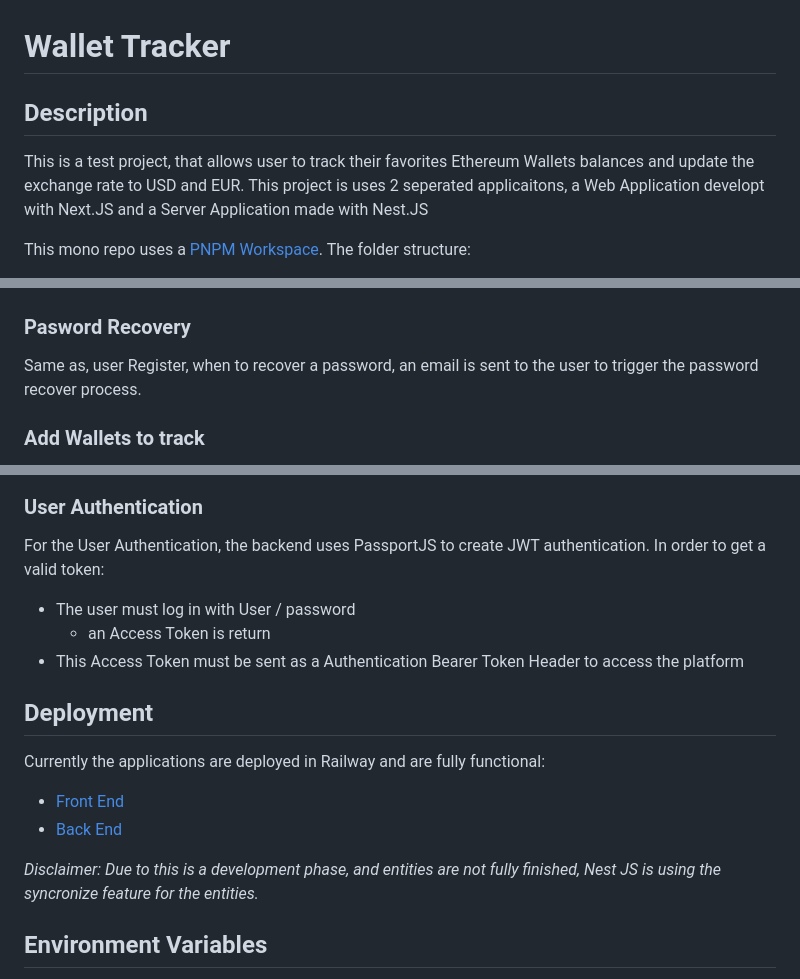
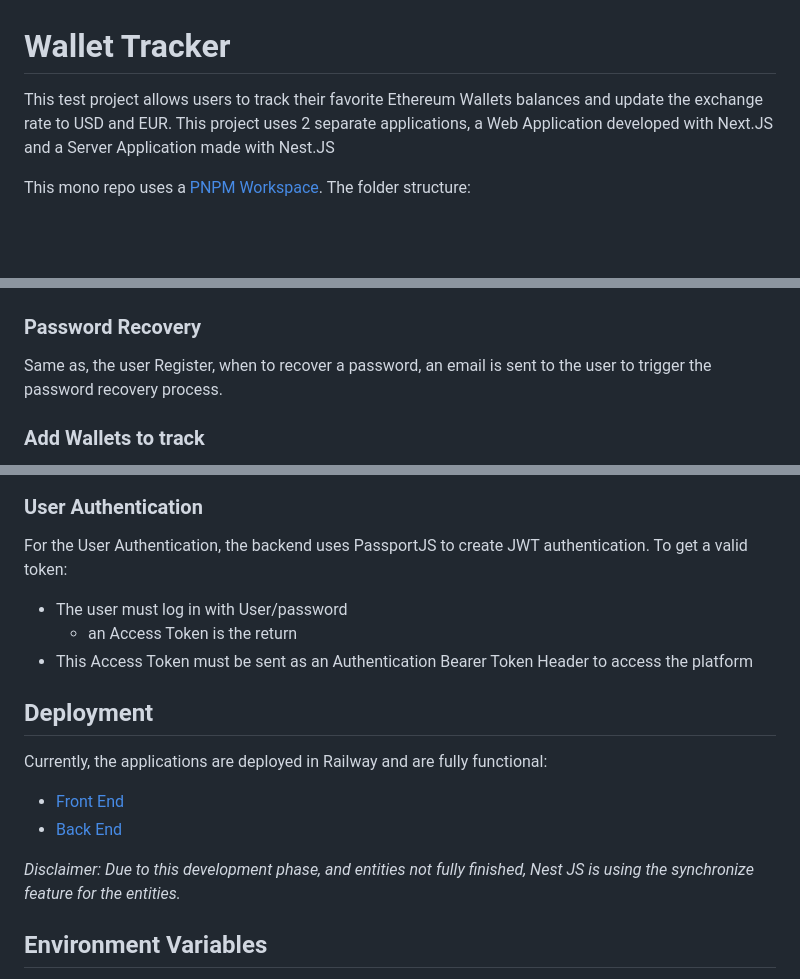
Before and after one commit to fribas84/wallet-tracker, a Markdown page: README.md, 3 parts joined by grey strips. Rendered like a GitHub page; blank space fills up the shorter version.

```diff
--- a/README.md
+++ b/README.md
@@ -1,10 +1,8 @@
 
 # Wallet Tracker
 
-## Description
-
-This is a test project, that allows user to track their favorites Ethereum Wallets balances and update the exchange rate to USD and EUR.
-This project is uses 2 seperated applicaitons, a Web Application developt with Next.JS and a Server Application made with Nest.JS
+This test project allows users to track their favorite Ethereum Wallets balances and update the exchange rate to USD and EUR.
+This project uses 2 separate applications, a Web Application developed with Next.JS and a Server Application made with Nest.JS
 
 This mono repo uses a [PNPM Workspace](https://pnpm.io/workspaces). The folder structure:
 
@@ -25,7 +23,7 @@ When a user signups an email conformation is sent to the users email address. He
 ![register](https://github.com/fribas84/wallet-tracker/blob/main/desing/signup.jpeg)
 ![confirmationEmail](https://github.com/fribas84/wallet-tracker/blob/main/desing/confirmationEmail.jpeg)
-### Pasword Recovery
-Same as, user Register, when to recover a password, an email is sent to the user to trigger the password recover process.
+### Password Recovery
+Same as, the user Register, when to recover a password, an email is sent to the user to trigger the password recovery process.
 
 ### Add Wallets to track
 The user can add any Ethereum valid address and monitor the balance, it can select the fiat currency, or display units wei/Ethereum
@@ -36,18 +34,18 @@ The exchange rates are valid for five minutes, the user can update them and this
 ![walletDetail](https://github.com/fribas84/wallet-tracker/blob/main/desing/walletDetailModal.jpeg)
 ### User Authentication
-For the User Authentication, the backend uses PassportJS to create JWT authentication. In order to get a valid token:
-- The user must log in with User / password
-    - an Access Token is return
-- This Access Token must be sent as a Authentication Bearer Token Header to access the platform
+For the User Authentication, the backend uses PassportJS to create JWT authentication. To get a valid token:
+- The user must log in with User/password
+    - an Access Token is the return
+- This Access Token must be sent as an Authentication Bearer Token Header to access the platform
 
 ## Deployment
 
-Currently the applications are deployed in Railway and are fully functional:
+Currently, the applications are deployed in Railway and are fully functional:
 
 - [Front End](https://nextjs-web-production.up.railway.app/)
 - [Back End](https://nest-js-server-production.up.railway.app/)
 
-*Disclaimer: Due to this is a development phase, and entities are not fully finished, Nest JS is using the syncronize feature for the entities.*
+*Disclaimer: Due to this development phase, and entities not fully finished, Nest JS is using the synchronize feature for the entities.*
 
 ## Environment Variables
 
```
Also changed, not shown: other parts of README.md (+2 -2 lines).
